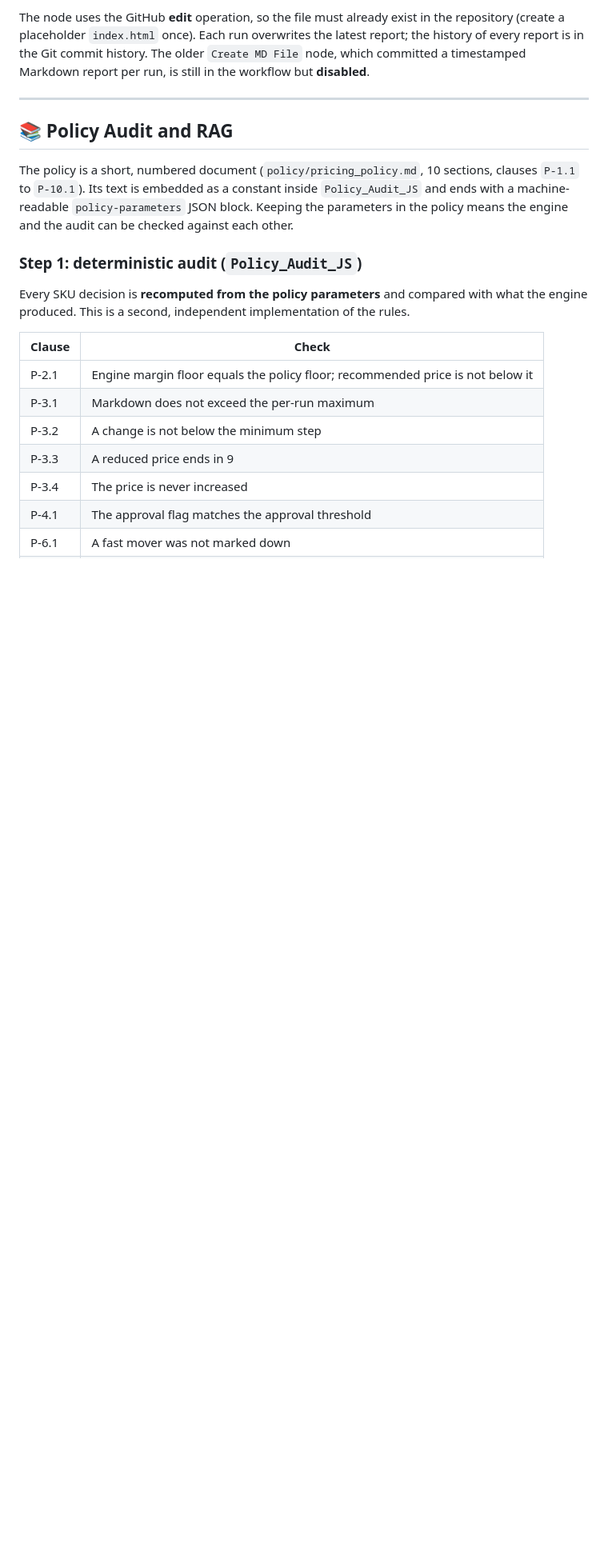
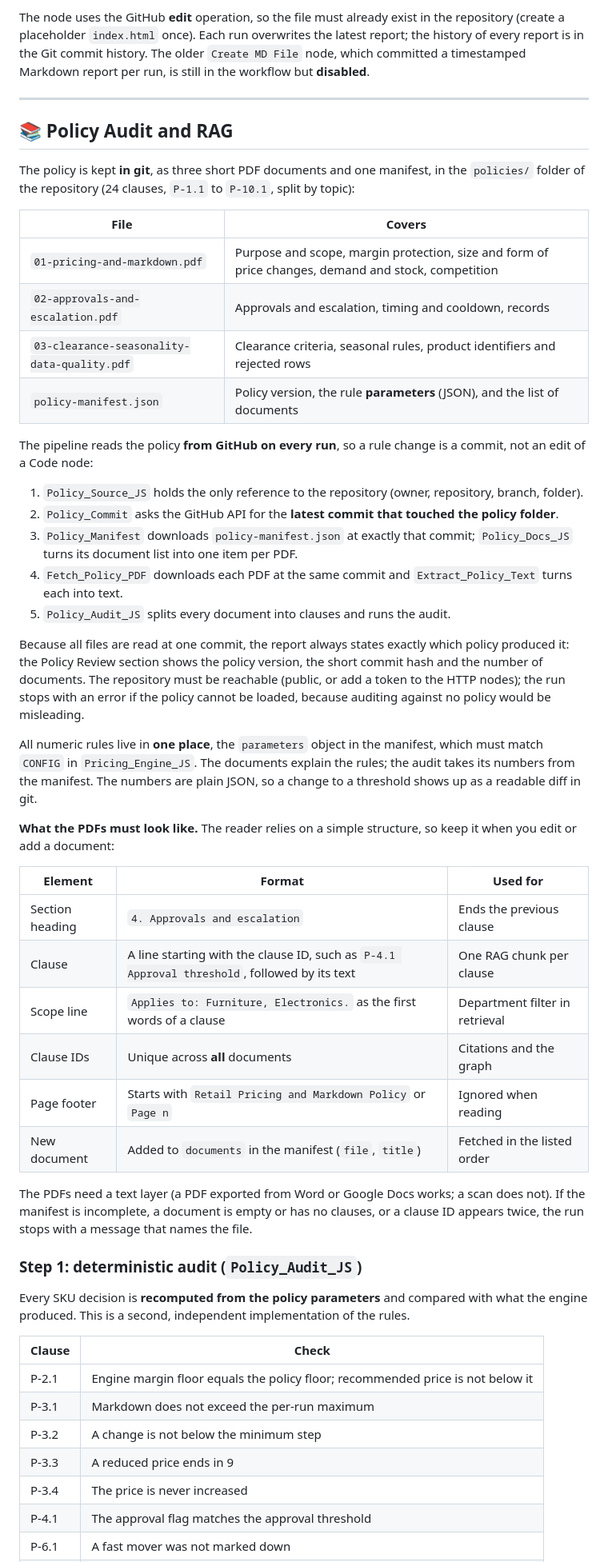
Before and after one commit to thivakar-allimuthu/enterprise-ai-lab, a Markdown page: case-studies/autonomous-pricing-markdown/README.md, the part around one of its changes. Shown at 80% size. GitHub-like rendering; blank space fills up the shorter version.

```diff
--- a/case-studies/autonomous-pricing-markdown/README.md
+++ b/case-studies/autonomous-pricing-markdown/README.md
@@ -273,7 +281,39 @@ The node uses the GitHub **edit** operation, so the file must already exist in t
 
 ## 📚 Policy Audit and RAG
 
-The policy is a short, numbered document (`policy/pricing_policy.md`, 10 sections, clauses `P-1.1` to `P-10.1`). Its text is embedded as a constant inside `Policy_Audit_JS` and ends with a machine-readable `policy-parameters` JSON block. Keeping the parameters in the policy means the engine and the audit can be checked against each other.
+The policy is kept **in git**, as three short PDF documents and one manifest, in the `policies/` folder of the repository (24 clauses, `P-1.1` to `P-10.1`, split by topic):
+
+| File | Covers |
+|---|---|
+| `01-pricing-and-markdown.pdf` | Purpose and scope, margin protection, size and form of price changes, demand and stock, competition |
+| `02-approvals-and-escalation.pdf` | Approvals and escalation, timing and cooldown, records |
+| `03-clearance-seasonality-data-quality.pdf` | Clearance criteria, seasonal rules, product identifiers and rejected rows |
+| `policy-manifest.json` | Policy version, the rule **parameters** (JSON), and the list of documents |
+
+The pipeline reads the policy **from GitHub on every run**, so a rule change is a commit, not an edit of a Code node:
+
+1. `Policy_Source_JS` holds the only reference to the repository (owner, repository, branch, folder).
+2. `Policy_Commit` asks the GitHub API for the **latest commit that touched the policy folder**.
+3. `Policy_Manifest` downloads `policy-manifest.json` at exactly that commit; `Policy_Docs_JS` turns its document list into one item per PDF.
+4. `Fetch_Policy_PDF` downloads each PDF at the same commit and `Extract_Policy_Text` turns each into text.
+5. `Policy_Audit_JS` splits every document into clauses and runs the audit.
+
+Because all files are read at one commit, the report always states exactly which policy produced it: the Policy Review section shows the policy version, the short commit hash and the number of documents. The repository must be reachable (public, or add a token to the HTTP nodes); the run stops with an error if the policy cannot be loaded, because auditing against no policy would be misleading.
+
+All numeric rules live in **one place**, the `parameters` object in the manifest, which must match `CONFIG` in `Pricing_Engine_JS`. The documents explain the rules; the audit takes its numbers from the manifest. The numbers are plain JSON, so a change to a threshold shows up as a readable diff in git.
+
+**What the PDFs must look like.** The reader relies on a simple structure, so keep it when you edit or add a document:
+
+| Element | Format | Used for |
+|---|---|---|
+| Section heading | `4. Approvals and escalation` | Ends the previous clause |
+| Clause | A line starting with the clause ID, such as `P-4.1 Approval threshold`, followed by its text | One RAG chunk per clause |
+| Scope line | `Applies to: Furniture, Electronics.` as the first words of a clause | Department filter in retrieval |
+| Clause IDs | Unique across **all** documents | Citations and the graph |
+| Page footer | Starts with `Retail Pricing and Markdown Policy` or `Page n` | Ignored when reading |
+| New document | Added to `documents` in the manifest (`file`, `title`) | Fetched in the listed order |
+
+The PDFs need a text layer (a PDF exported from Word or Google Docs works; a scan does not). If the manifest is incomplete, a document is empty or has no clauses, or a clause ID appears twice, the run stops with a message that names the file.
 
 ### Step 1: deterministic audit (`Policy_Audit_JS`)
 Every SKU decision is **recomputed from the policy parameters** and compared with what the engine produced. This is a second, independent implementation of the rules.
```
Also changed, not shown: other parts of case-studies/autonomous-pricing-markdown/README.md (+27 -15 lines).
